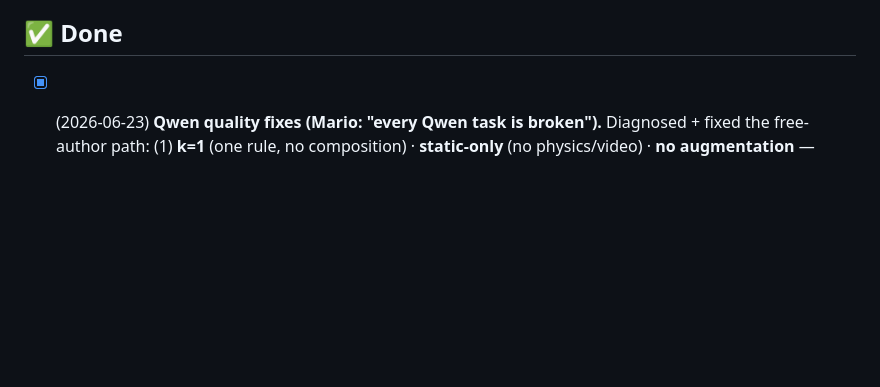
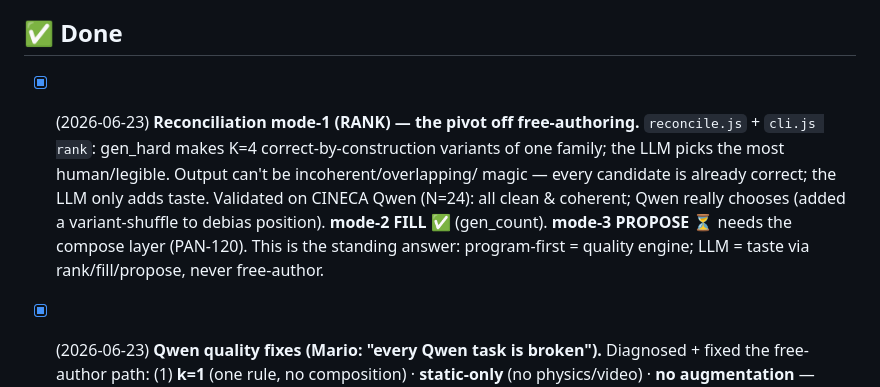
Before and after one commit to MarioPaerle/archer, a Markdown page: GRIDVID/TODO.md, the part around the change. GitHub-like rendering; blank space fills up the shorter version.

Commit message:
TODO: reconciliation mode-1 (rank) built + validated on Qwen

```diff
--- a/GRIDVID/TODO.md
+++ b/GRIDVID/TODO.md
@@ -27,6 +27,11 @@ Running list. Newest priorities on top. Done items move to the bottom.
       foundational tier. (Still possible later: pile-toppling/collapse, chain reactions, fluid + floating objects.)
 
 ## ✅ Done
+- [x] (2026-06-23) **Reconciliation mode-1 (RANK) — the pivot off free-authoring.** `reconcile.js` + `cli.js rank`: gen_hard makes
+      K=4 correct-by-construction variants of one family; the LLM picks the most human/legible. Output can't be incoherent/overlapping/
+      magic — every candidate is already correct; the LLM only adds taste. Validated on CINECA Qwen (N=24): all clean & coherent; Qwen
+      really chooses (added a variant-shuffle to debias position). **mode-2 FILL** ✅ (gen_count). **mode-3 PROPOSE** ⏳ needs the compose
+      layer (PAN-120). This is the standing answer: program-first = quality engine; LLM = taste via rank/fill/propose, never free-author.
 - [x] (2026-06-23) **Qwen quality fixes (Mario: "every Qwen task is broken").** Diagnosed + fixed the free-author path:
       (1) **k=1** (one rule, no composition) · **static-only** (no physics/video) · **no augmentation** — defaults for `generate-llm`
       (`--dynamic`/`--k` to opt back). (2) Engine **`spawn random` keeps a 1-cell gap** (Chebyshev) — objects never touch/merge.
```
